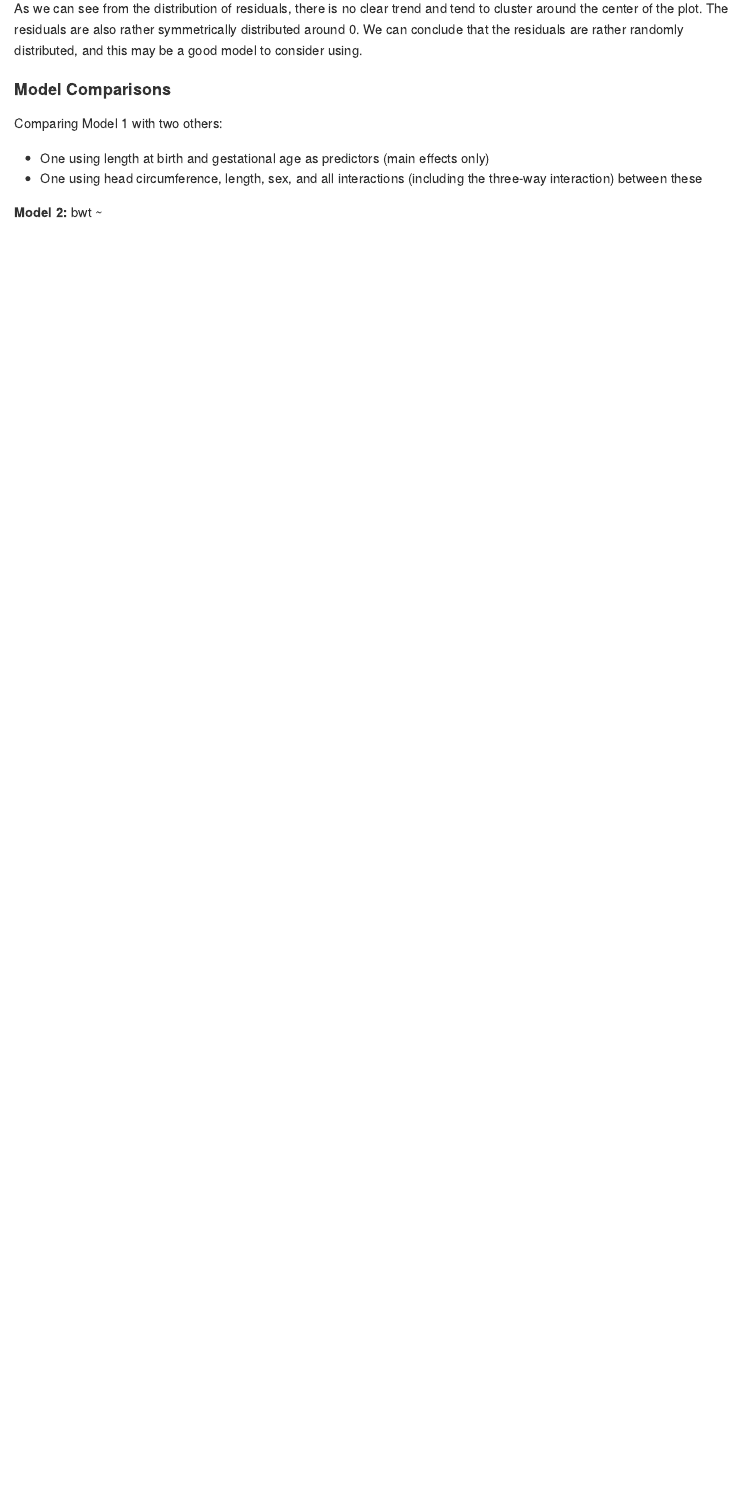
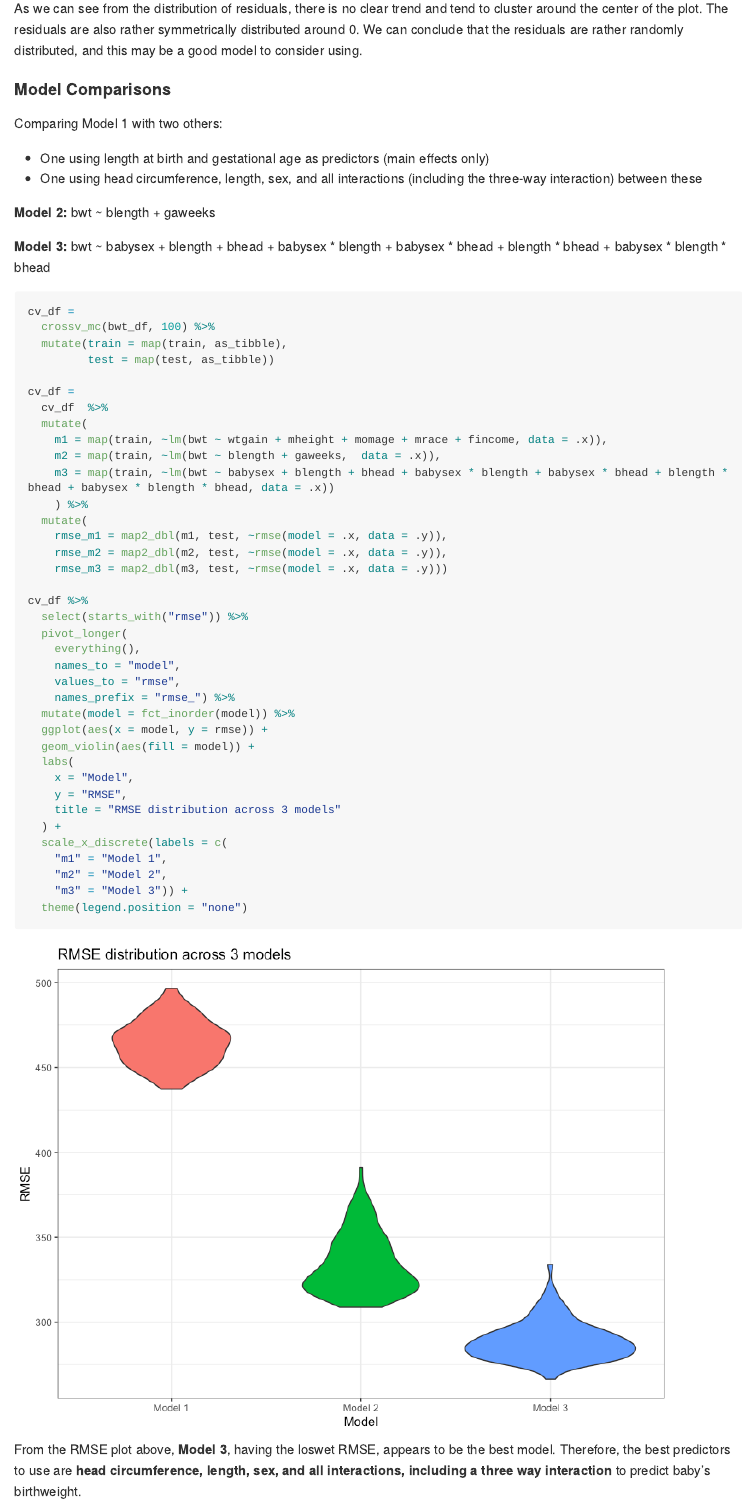
Before and after one commit to jocelyynsun/p8105_hw6_jys2136, an R Markdown document (p8105_hw6_jys2136.Rmd): the page in a window 1100 px wide, from 2420 px down. The pictures show the output file p8105_hw6_jys2136.md that the author committed with the source, drawn offline in the style of GitHub; long lines of code are wrapped.

Commit message:
cross validation complete

````diff
--- a/p8105_hw6_jys2136.Rmd
+++ b/p8105_hw6_jys2136.Rmd
@@ -96,4 +93,51 @@ Comparing Model 1 with two others:
 - One using head circumference, length, sex, and all interactions (including the three-way interaction) between these
 
 **Model 2:**
-bwt ~
+bwt ~ blength + gaweeks
+
+**Model 3:**
+bwt ~ babysex + blength + bhead + babysex * blength + babysex * bhead + blength * bhead + babysex * blength * bhead
+
+```{r, cross_validation}
+
+cv_df =
+  crossv_mc(bwt_df, 100) %>%
+  mutate(train = map(train, as_tibble),
+         test = map(test, as_tibble))
+
+cv_df =
+  cv_df  %>%
+  mutate(
+    m1 = map(train, ~lm(bwt ~ wtgain + mheight + momage + mrace + fincome, data = .x)),
+    m2 = map(train, ~lm(bwt ~ blength + gaweeks,  data = .x)),
+    m3 = map(train, ~lm(bwt ~ babysex + blength + bhead + babysex * blength + babysex * bhead + blength * bhead + babysex * blength * bhead, data = .x))
+    ) %>%
+  mutate(
+    rmse_m1 = map2_dbl(m1, test, ~rmse(model = .x, data = .y)),
+    rmse_m2 = map2_dbl(m2, test, ~rmse(model = .x, data = .y)),
+    rmse_m3 = map2_dbl(m3, test, ~rmse(model = .x, data = .y)))
+
+cv_df %>%
+  select(starts_with("rmse")) %>%
+  pivot_longer(
+    everything(),
+    names_to = "model",
+    values_to = "rmse",
+    names_prefix = "rmse_") %>%
+  mutate(model = fct_inorder(model)) %>%
+  ggplot(aes(x = model, y = rmse)) +
+  geom_violin(aes(fill = model)) +
+  labs(
+    x = "Model",
+    y = "RMSE",
+    title = "RMSE distribution across 3 models"
+  ) +
+  scale_x_discrete(labels = c(
+    "m1" = "Model 1",
+    "m2" = "Model 2",
+    "m3" = "Model 3")) +
+  theme(legend.position = "none")
+
+```
+
+From the RMSE plot above, **Model 3**, having the loswet RMSE, appears to be the best model. Therefore, the best predictors to use are **head circumference, length, sex, and all interactions, including a three way interaction** to predict baby's birthweight.
````
Also changed, not shown: p8105_hw6_jys2136.md, p8105_hw6_jys2136_files/figure-gfm/cross_validation-1.png (added), p8105_hw6_jys2136.Rmd (3 more changed lines).
